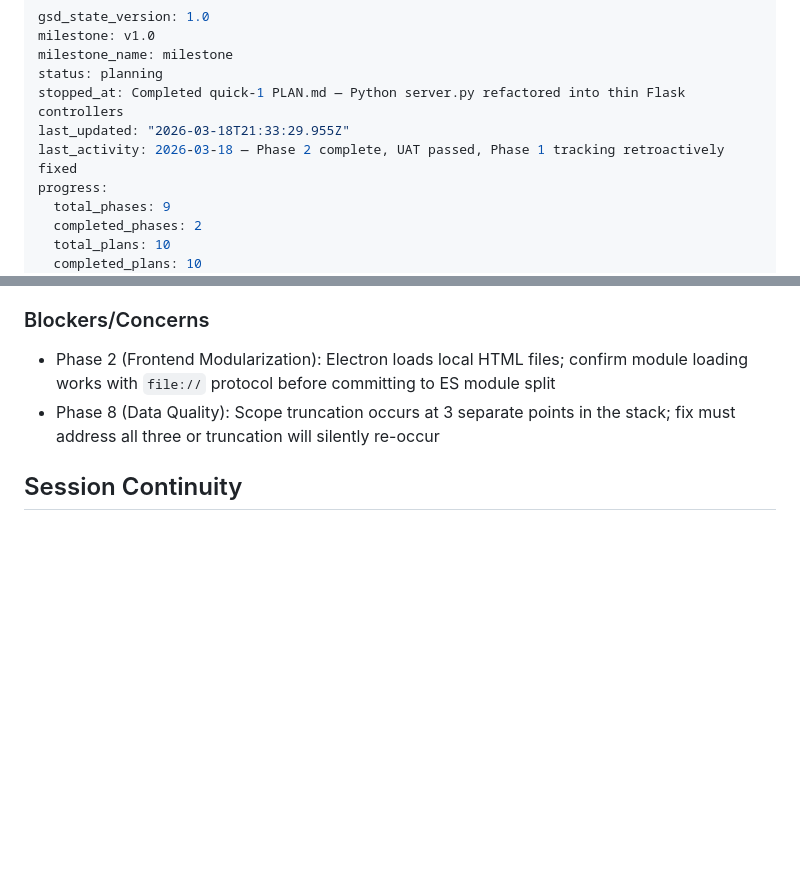
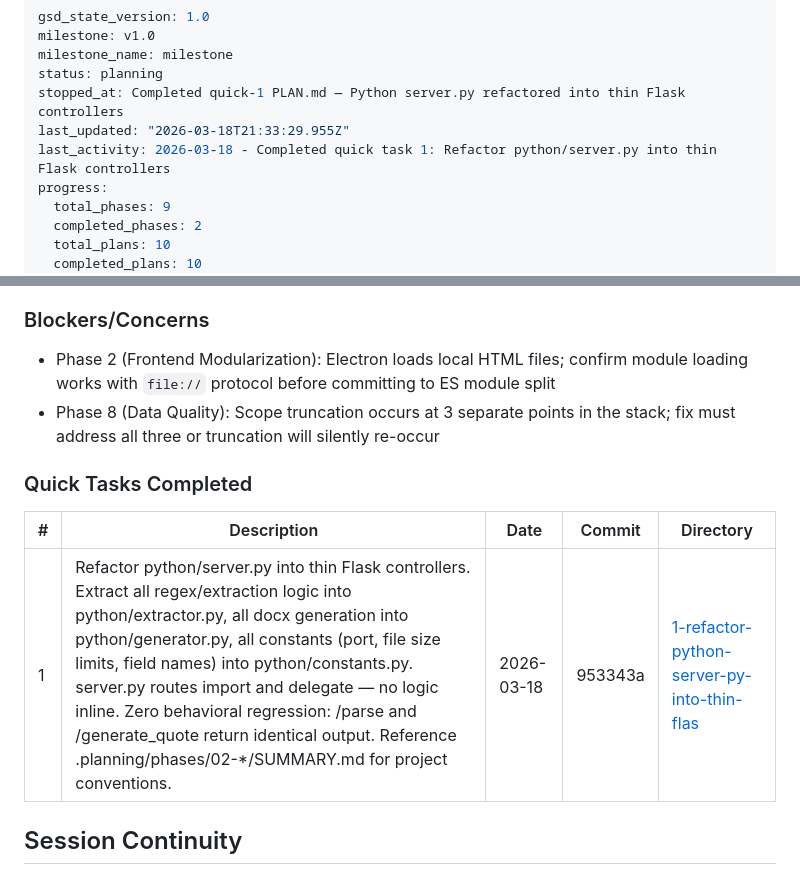
Before and after one commit to marcuslucas/solicitation-quoter, a Markdown page: .planning/STATE.md, 2 parts joined by grey strips. Rendered like a GitHub page; blank space fills up the shorter version.

Commit message:
docs(quick-1): update STATE.md with quick task 1 completion
Quick Tasks Completed table added; last_activity updated.

Co-Authored-By: Claude Sonnet 4.6 <noreply@anthropic.com>

```diff
--- a/.planning/STATE.md
+++ b/.planning/STATE.md
@@ -5,7 +5,7 @@ milestone_name: milestone
 status: planning
 stopped_at: Completed quick-1 PLAN.md — Python server.py refactored into thin Flask controllers
 last_updated: "2026-03-18T21:33:29.955Z"
-last_activity: 2026-03-18 — Phase 2 complete, UAT passed, Phase 1 tracking retroactively fixed
+last_activity: 2026-03-18 - Completed quick task 1: Refactor python/server.py into thin Flask controllers
 progress:
   total_phases: 9
   completed_phases: 2
@@ -85,6 +85,12 @@ None yet.
 - Phase 2 (Frontend Modularization): Electron loads local HTML files; confirm module loading works with `file://` protocol before committing to ES module split
 - Phase 8 (Data Quality): Scope truncation occurs at 3 separate points in the stack; fix must address all three or truncation will silently re-occur
 
+### Quick Tasks Completed
+
+| # | Description | Date | Commit | Directory |
+|---|-------------|------|--------|-----------|
+| 1 | Refactor python/server.py into thin Flask controllers. Extract all regex/extraction logic into python/extractor.py, all docx generation into python/generator.py, all constants (port, file size limits, field names) into python/constants.py. server.py routes import and delegate — no logic inline. Zero behavioral regression: /parse and /generate_quote return identical output. Reference .planning/phases/02-*/SUMMARY.md for project conventions. | 2026-03-18 | 953343a | [1-refactor-python-server-py-into-thin-flas](./quick/1-refactor-python-server-py-into-thin-flas/) |
+
 ## Session Continuity
 
 Last session: 2026-03-18T21:33:29.943Z
```
